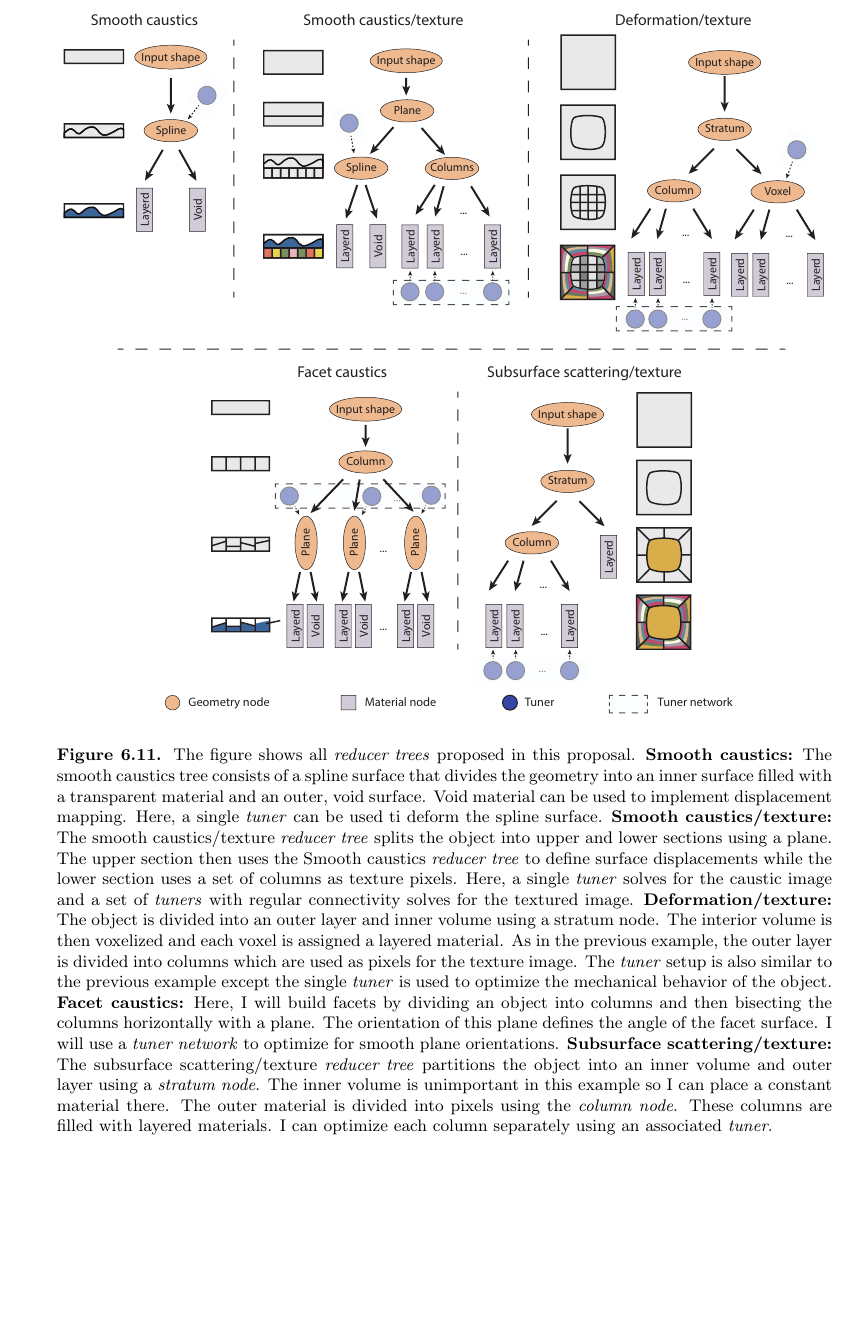
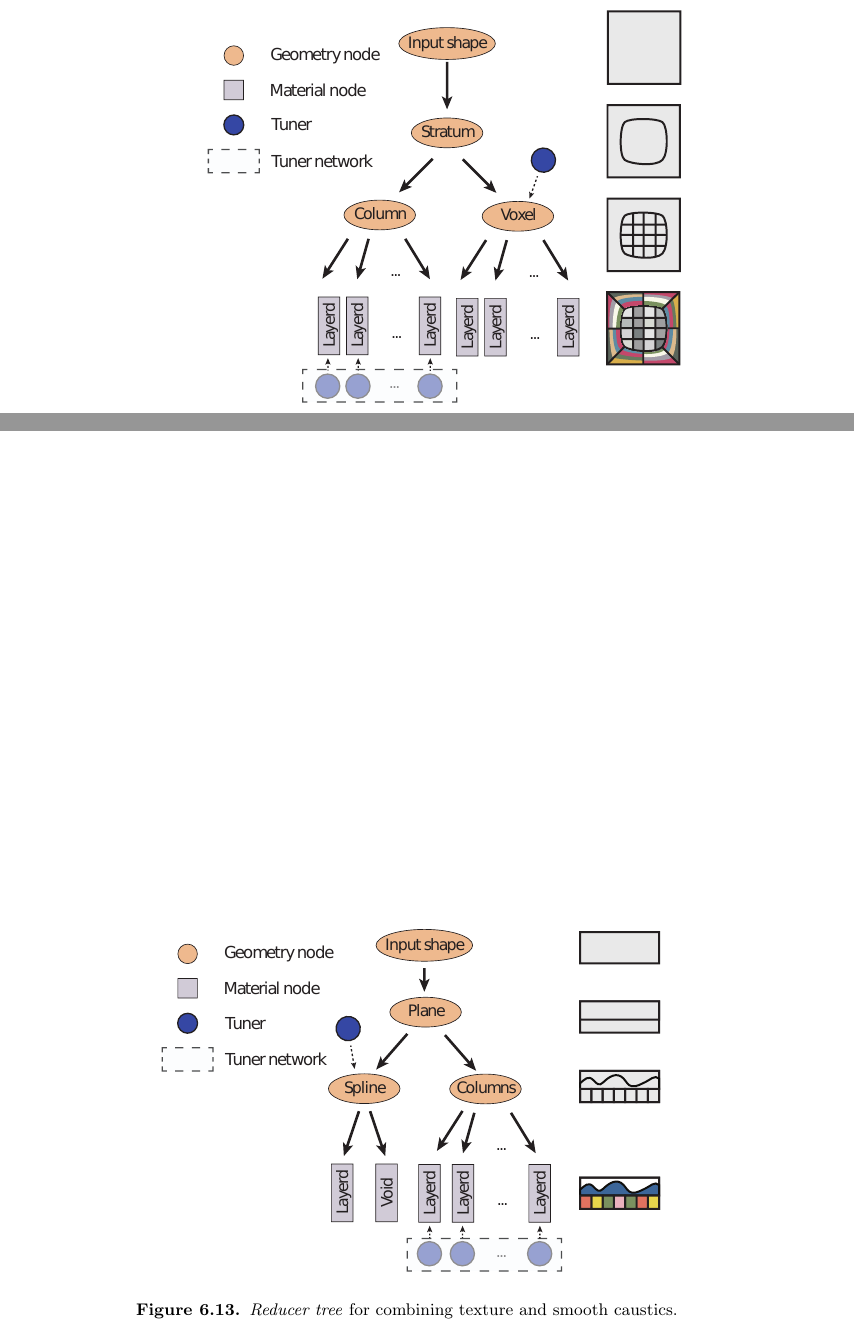
Before and after one commit to desaic/PaintMat, a LaTeX thesis (thesis/thesis.tex, which reads thesis/Results.tex): part of page 39 of 47 before the commit and two parts of pages 39 and 40 of 47 after it, the two joined at a grey line, cut at the place of the change, the shorter picture padded with empty space. Compiled offline with pdfLaTeX.

Commit message:
replace the giant figure

```diff
--- a/thesis/Results.tex
+++ b/thesis/Results.tex
@@ -179,5 +180,11 @@ This is a very useful combination since when modeling objects we would like to s
 In this process, the input shape is divided into a thin shell and an inner volume.
 I will optimize for the deformation behavior and the texture independently due to the limitations of our current FEM simulator.
 As the outer shell is very thin, it has negligible influence on overall object deformation.
+\begin{figure}
+\centering
+\includegraphics[scale=0.7]{figure/treeTexDef.pdf}
+\caption {\emph{Reducer tree} for combining texture and elastic behavior.
+}
+\label{fig:treeDeform}
+\end{figure}
 
-\begin{figure*}[t]
@@ -184,25 +195,11 @@ As the outer shell is very thin, it has negligible influence on overall object d
+The top piece is tuned to produce an input image. The material in the top piece is then fixed. The bottom piece is then tuned to produce a caustics image.
+\begin{figure}
 \centering
-\includegraphics*[clip, width = \linewidth]{figure/ReducerNetworksSuplemental}
-\caption{The figure shows all \emph{reducer trees} proposed in this proposal.
-\textbf{Smooth caustics:} The smooth caustics tree consists of a spline surface that divides the geometry into an inner surface filled with a transparent material and an outer, void surface. Void material can be used to implement displacement mapping.
-Here, a single \emph{tuner} can be used ti deform the spline surface.
-\textbf{Smooth caustics/texture:} The smooth caustics/texture \emph{reducer tree} splits the object into upper and lower sections using a plane.
-The upper section then uses the Smooth caustics \emph{reducer tree} to define surface displacements while the lower section uses a set of columns as texture pixels.
-Here, a single \emph{tuner} solves for the caustic image and a set of \emph{tuners} with regular connectivity solves for the textured image.
-\textbf{Deformation/texture:} The object is divided into an outer layer and inner volume using a stratum node.
-The interior volume is then voxelized and each voxel is assigned a layered material.
-As in the previous example, the outer layer is divided into columns which are used as pixels for the texture image.
-The \emph{tuner} setup is also similar to the previous example except the single \emph{tuner} is used to optimize the mechanical behavior of the object.
-\textbf{Facet caustics:} Here, I will build facets by dividing an object into columns and then bisecting the columns horizontally with a plane.
-The orientation of this plane defines the angle of the facet surface.
-I will use a \emph{tuner network} to optimize for smooth plane orientations.
-\textbf{Subsurface scattering/texture:} The subsurface scattering/texture \emph{reducer tree} partitions the object into an inner volume and outer layer using a \emph{stratum node}.
-The inner volume is unimportant in this example so I  can place a constant material there.
-The outer material is divided into pixels using the \emph{column node}.
-These columns are filled with layered materials.
-I can optimize each column separately using an associated \emph{tuner}.}
-\label{fig:ReducerTreesAdditional}
-\end{figure*}
+\includegraphics[scale=0.7]{figure/treeTexSpline.pdf}
+\caption {\emph{Reducer tree} for combining texture and smooth caustics.
+}
+\label{fig:treeDeform}
+\end{figure}
 
 \chapter{Discussion}
 \biglet{T}{hrough} the above series of experiments, I will confirm whether \emph{reducer tree} and \emph{tuner network} can allow us to reuse a large number of software components.
```
Also changed, not shown: thesis/Results.tex (23 more changed lines).
